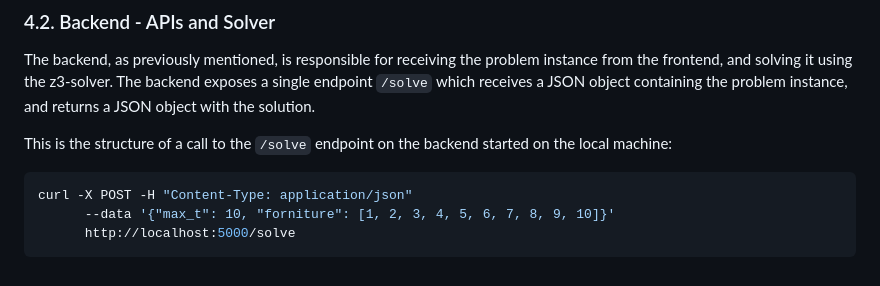
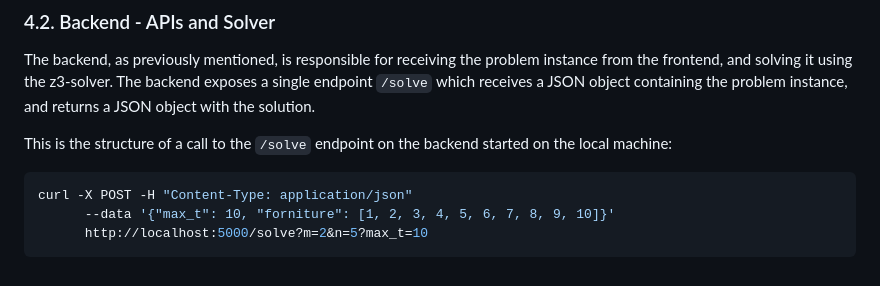
Before and after one commit to lucadibello/movers-sat-problem, a Markdown page: README.md, the part around the change. Drawn GitHub-style.

````diff
--- a/README.md
+++ b/README.md
@@ -169,5 +169,5 @@ This is the structure of a call to the `/solve` endpoint on the backend started
 ```bash
 curl -X POST -H "Content-Type: application/json"
       --data '{"max_t": 10, "forniture": [1, 2, 3, 4, 5, 6, 7, 8, 9, 10]}'
-      http://localhost:5000/solve
+      http://localhost:5000/solve?m=2&n=5?max_t=10
 ```
````
